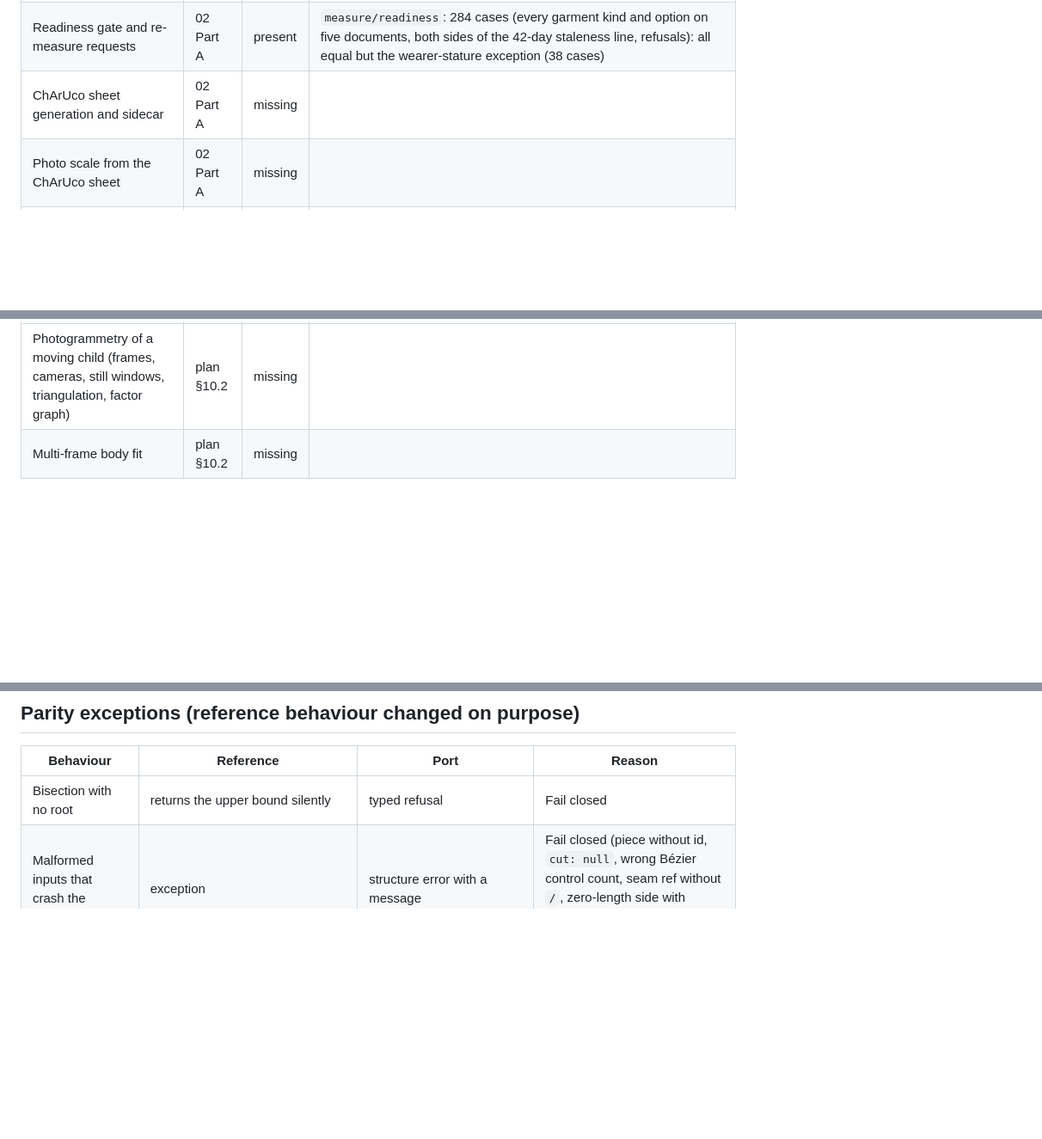
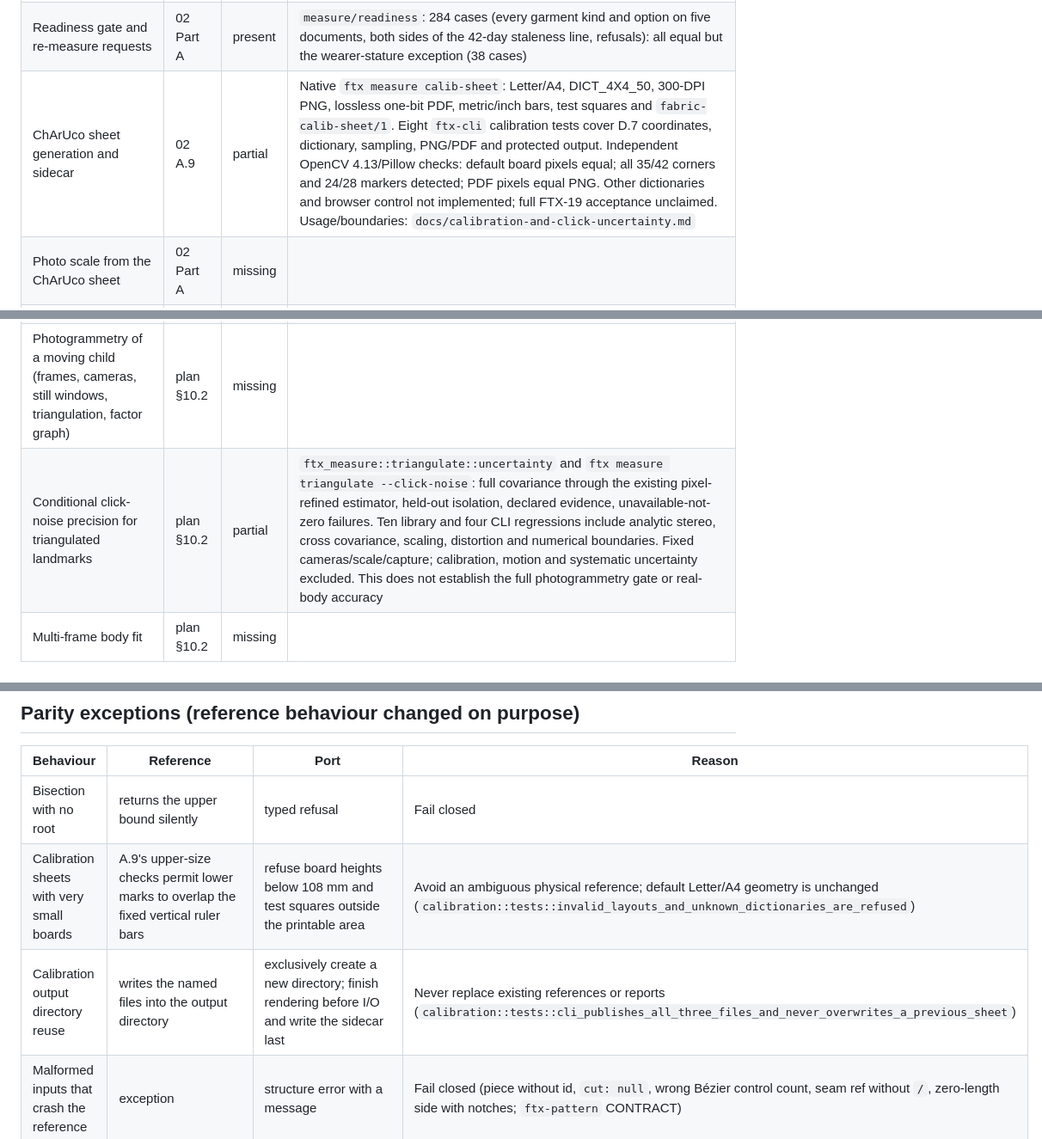
Before and after one commit to Dicklesworthstone/franken_textiles, a Markdown page: FEATURE_PARITY.md, 3 parts joined by grey strips. Shown at 86% size. Drawn GitHub-style; blank space fills up the shorter version.

Commit message:
docs(parity): record calibration and conditional-precision coverage and refusal exceptions
Mark only the delivered subsets, retain open phase gates, record intentional small-board/output-reuse refusals, and preserve the concurrent tracing results. Final local integration run: 366 passed, zero failed, 16 ignored; measurement crate builds for wasm32. Full browser build could not resolve uncached bumpalo offline; hosted checks remain queued.

```diff
--- a/FEATURE_PARITY.md
+++ b/FEATURE_PARITY.md
@@ -54,11 +54,12 @@ from the reference by `tools/oracle/capture_pattern_geometry.py`; 98.8 % of 15,8
 | Size-chart priors and the reference wearer | 02 Part A | present | oracle `measure/priors` (`tools/oracle/capture_measurements.py`; `crates/ftx-conformance/tests/measurements.rs`): priors at 7 statures × 3 ages × 3 sexes, the CDC table and its inverse, 5 reference wearers, the out-of-chart refusals: all 115 cases equal (numbers within 1e-9) |
 | Fusion and flags | 02 Part A | present | `measure/fusion`: synthetic documents with repeats, a z > 2 disagreement, a z > 3 conflict, photo, scan and garment-derived sources, an alias in degrees, an unnormalizable definition, statures beyond the charts, priors on and off, and the schema checks: all 17 equal but the wearer-stature exception |
 | Readiness gate and re-measure requests | 02 Part A | present | `measure/readiness`: 284 cases (every garment kind and option on five documents, both sides of the 42-day staleness line, refusals): all equal but the wearer-stature exception (38 cases) |
-| ChArUco sheet generation and sidecar | 02 Part A | missing | |
+| ChArUco sheet generation and sidecar | 02 A.9 | partial | Native `ftx measure calib-sheet`: Letter/A4, DICT_4X4_50, 300-DPI PNG, lossless one-bit PDF, metric/inch bars, test squares and `fabric-calib-sheet/1`. Eight `ftx-cli` calibration tests cover D.7 coordinates, dictionary, sampling, PNG/PDF and protected output. Independent OpenCV 4.13/Pillow checks: default board pixels equal; all 35/42 corners and 24/28 markers detected; PDF pixels equal PNG. Other dictionaries and browser control not implemented; full FTX-19 acceptance unclaimed. Usage/boundaries: `docs/calibration-and-click-uncertainty.md` |
 | Photo scale from the ChArUco sheet | 02 Part A | missing | |
 | Plain Letter/A4 sheet detection and photo scale | 02 Part A | missing | |
 | measure-photo with bootstrap σ | 02 Part A | missing | |
 | Photogrammetry of a moving child (frames, cameras, still windows, triangulation, factor graph) | plan §10.2 | missing | |
+| Conditional click-noise precision for triangulated landmarks | plan §10.2 | partial | `ftx_measure::triangulate::uncertainty` and `ftx measure triangulate --click-noise`: full covariance through the existing pixel-refined estimator, held-out isolation, declared evidence, unavailable-not-zero failures. Ten library and four CLI regressions include analytic stereo, cross covariance, scaling, distortion and numerical boundaries. Fixed cameras/scale/capture; calibration, motion and systematic uncertainty excluded. This does not establish the full photogrammetry gate or real-body accuracy |
 | Multi-frame body fit | plan §10.2 | missing | |
 
 ## Draping (`ftx-drape`, spec 04 §1–9, plan §11)
@@ -135,6 +136,8 @@ from the reference by `tools/oracle/capture_pattern_geometry.py`; 98.8 % of 15,8
 | Behaviour | Reference | Port | Reason |
 |---|---|---|---|
 | Bisection with no root | returns the upper bound silently | typed refusal | Fail closed |
+| Calibration sheets with very small boards | A.9's upper-size checks permit lower marks to overlap the fixed vertical ruler bars | refuse board heights below 108 mm and test squares outside the printable area | Avoid an ambiguous physical reference; default Letter/A4 geometry is unchanged (`calibration::tests::invalid_layouts_and_unknown_dictionaries_are_refused`) |
+| Calibration output directory reuse | writes the named files into the output directory | exclusively create a new directory; finish rendering before I/O and write the sidecar last | Never replace existing references or reports (`calibration::tests::cli_publishes_all_three_files_and_never_overwrites_a_previous_sheet`) |
 | Malformed inputs that crash the reference | exception | structure error with a message | Fail closed (piece without id, `cut: null`, wrong Bézier control count, seam ref without `/`, zero-length side with notches; `ftx-pattern` CONTRACT) |
 | `cut.qty` 2.7 or `"2"` | truncated or parsed to 2 | structure error | Only the integers 1 and 2 mean anything |
 | Rewritten documents | insertion order, `"curve": null` kept | canonical key order, null curve dropped | Semantic equality is the bar (spec 01 §14.6) |
```
